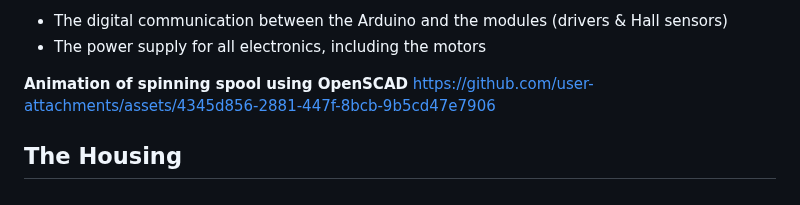
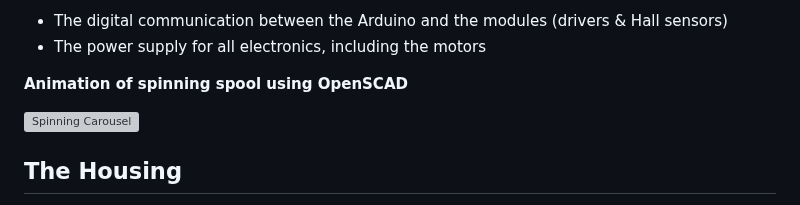
Before and after one commit to g000ze/Split-Flap-Display, a Markdown page: README.md, the part around the change. GitHub-like rendering; grey boxes are pictures that could not be loaded.

```diff
--- a/README.md
+++ b/README.md
@@ -12,7 +12,8 @@ As already mentioned, a single module produces little effect, so we want multipl
 - The power supply for all electronics, including the motors
 
 **Animation of spinning spool using OpenSCAD**
-https://github.com/user-attachments/assets/4345d856-2881-447f-8bcb-9b5cd47e7906
+
+![Spinning Carousel](https://github.com/user-attachments/assets/4345d856-2881-447f-8bcb-9b5cd47e7906)
 
 ## The Housing
 The housing is used to position the motor, along with the carousel and flaps, as well as the PCB with the Hall sensor. If everything is exactly right, the flaps will drop at the right time and the magnet will move correctly over the sensor. I used 0.8 mm sheet steel for the housing. The 3D OpenSCAD drawing can be found [here](https://github.com/g000ze/Split-Flap-Display/blob/main/OpenSCAD/Chassis.scad). I found a company in Switzerland called [Blexon](https://blexon.ch), that will punch and bend the housing according to my specifications.
```
